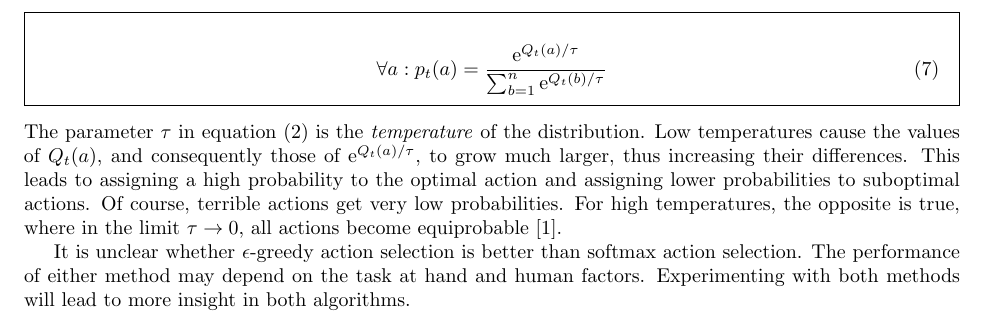
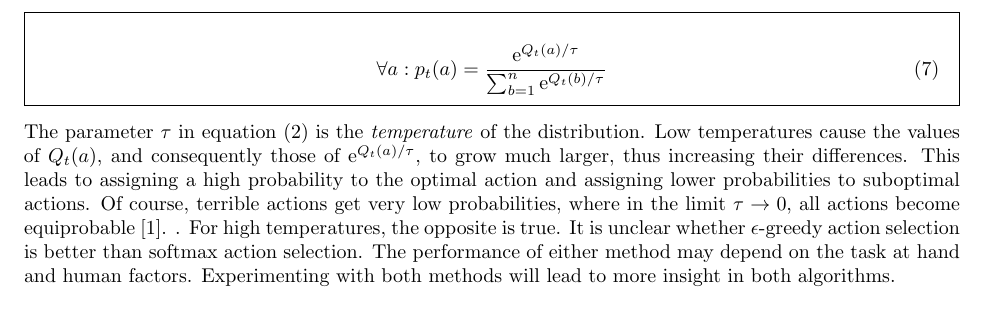
Before and after one commit to sagieske/AA1, a LaTeX problem sheet (two/report/Assignment2_Group4.tex): part of page 8 of 19, cut so that both start at the same text. Compiled offline with pdfLaTeX.

Commit message:
Fixed error in softmax

```diff
--- a/two/report/Assignment2_Group4.tex
+++ b/two/report/Assignment2_Group4.tex
@@ -206,8 +206,8 @@ Softmax action-selection offers a solution to one problem presented by $\epsilon
 \forall a: p_t(a) &= \frac{\text{e}^{Q_t(a)/\tau}}{\sum^n_{b=1}\text{e}^{Q_t(b)/\tau}} \label{eq:softmax}
 \end{align}
 \end{mdframed}
-The parameter $\tau$ in equation $(2)$ is the \textit{temperature} of the distribution. Low temperatures cause the values of $Q_t(a)$, and consequently those of e$^{Q_t(a)/\tau}$, to grow much larger, thus increasing their differences. This leads to assigning a high probability to the optimal action and assigning lower probabilities to suboptimal actions. Of course, terrible actions get very low probabilities. For high temperatures, the opposite is true, where in the limit $\tau\rightarrow0$, all actions become equiprobable [1].
-
+The parameter $\tau$ in equation $(2)$ is the \textit{temperature} of the distribution. Low temperatures cause the values of $Q_t(a)$, and consequently those of e$^{Q_t(a)/\tau}$, to grow much larger, thus increasing their differences. This leads to assigning a high probability to the optimal action and assigning lower probabilities to suboptimal actions. Of course, terrible actions get very low probabilities, where in the limit $\tau\rightarrow0$, all actions become equiprobable [1].
+. For high temperatures, the opposite is true.
 It is unclear whether $\epsilon$-greedy action selection is better than softmax action selection. The performance of either method may depend on the task at hand and human factors. Experimenting with both methods will lead to more insight in both algorithms.
 \pagebreak
 
```
